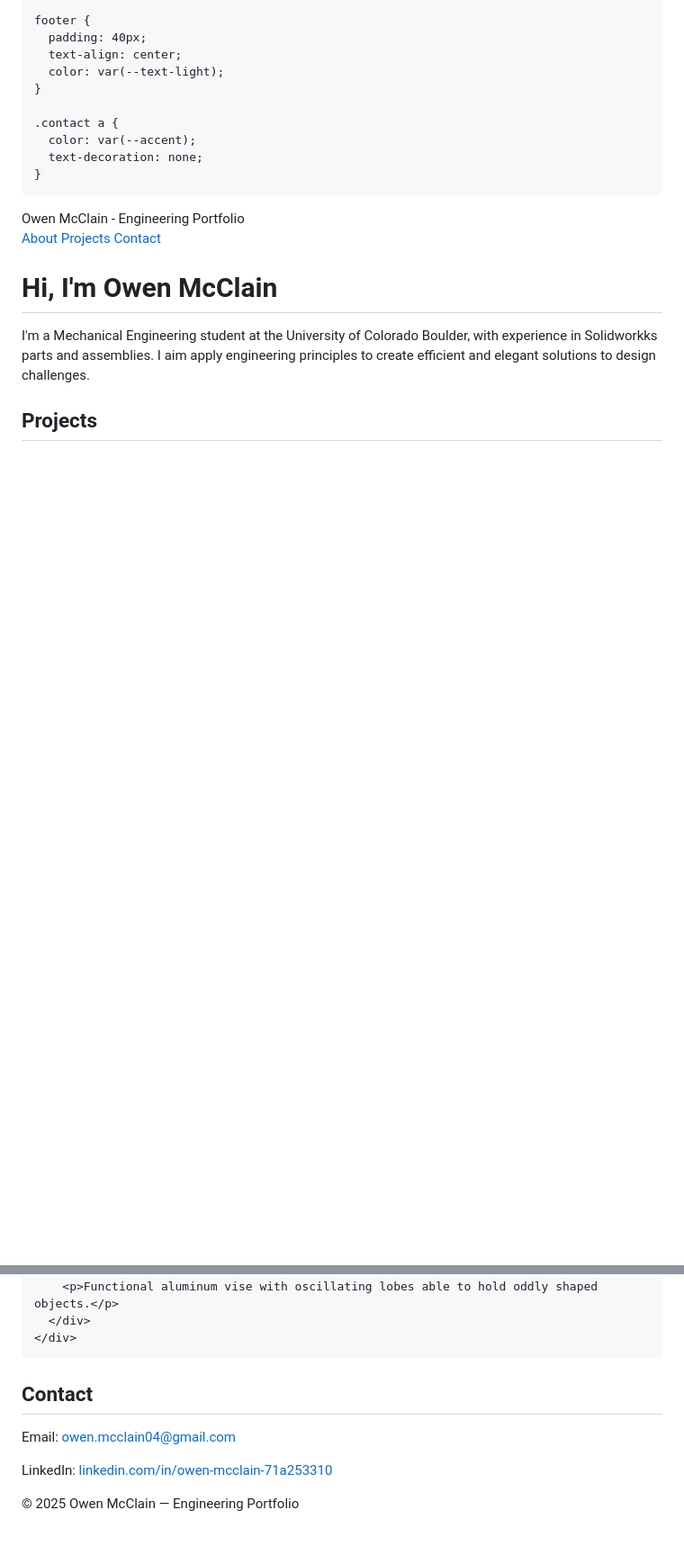
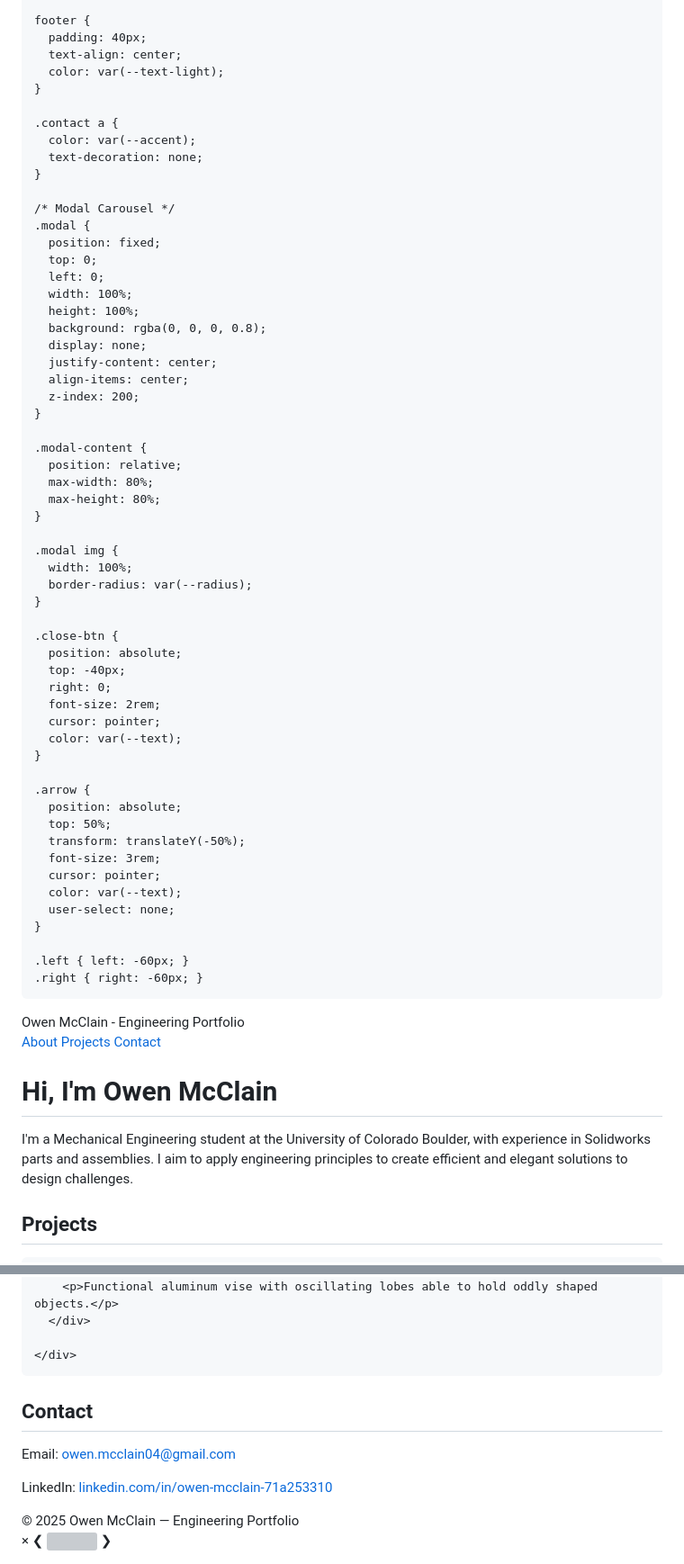
Before and after one commit to Owen-McClain/Owen-McClain.github.io, a Markdown page: README.md, 2 parts joined by grey strips. Shown at 90% size. GitHub-like rendering; blank space fills up the shorter version; grey boxes are pictures that could not be loaded.

```diff
--- a/README.md
+++ b/README.md
@@ -111,6 +112,53 @@
       color: var(--accent);
       text-decoration: none;
     }
+
+    /* Modal Carousel */
+    .modal {
+      position: fixed;
+      top: 0;
+      left: 0;
+      width: 100%;
+      height: 100%;
+      background: rgba(0, 0, 0, 0.8);
+      display: none;
+      justify-content: center;
+      align-items: center;
+      z-index: 200;
+    }
+
+    .modal-content {
+      position: relative;
+      max-width: 80%;
+      max-height: 80%;
+    }
+
+    .modal img {
+      width: 100%;
+      border-radius: var(--radius);
+    }
+
+    .close-btn {
+      position: absolute;
+      top: -40px;
+      right: 0;
+      font-size: 2rem;
+      cursor: pointer;
+      color: var(--text);
+    }
+
+    .arrow {
+      position: absolute;
+      top: 50%;
+      transform: translateY(-50%);
+      font-size: 3rem;
+      cursor: pointer;
+      color: var(--text);
+      user-select: none;
+    }
+
+    .left { left: -60px; }
+    .right { right: -60px; }
   </style>
 </head>
 <body>
@@ -126,7 +174,7 @@
   <section class="hero" id="about">
     <h1>Hi, I'm Owen McClain</h1>
     <p>
-      I'm a Mechanical Engineering student at the University of Colorado Boulder, with experience in Solidworkks parts and assemblies. I aim apply engineering principles to create efficient and elegant solutions to design challenges.
+      I'm a Mechanical Engineering student at the University of Colorado Boulder, with experience in Solidworks parts and assemblies. I aim to apply engineering principles to create efficient and elegant solutions to design challenges.
     </p>
   </section>
 
@@ -162,6 +196,7 @@
         <h3>Fractal Vise</h3>
         <p>Functional aluminum vise with oscillating lobes able to hold oddly shaped objects.</p>
       </div>
+
     </div>
   </section>
 
@@ -174,5 +209,51 @@
   <footer>
     © 2025 Owen McClain — Engineering Portfolio
   </footer>
+
+  <!-- Modal -->
+  <div class="modal" id="modal">
+    <div class="modal-content">
+      <span class="close-btn" id="close">×</span>
+      <span class="arrow left" id="left">❮</span>
+      <img id="modal-img" src="">
+      <span class="arrow right" id="right">❯</span>
+    </div>
+  </div>
+
+  <script>
+    const modal = document.getElementById("modal");
+    const modalImg = document.getElementById("modal-img");
+    const closeBtn = document.getElementById("close");
+    const leftArrow = document.getElementById("left");
+    const rightArrow = document.getElementById("right");
+
+    let images = [];
+    let index = 0;
+
+    document.querySelectorAll(".card").forEach(card => {
+      card.addEventListener("click", () => {
+        images = card.dataset.images.split(",").map(img => "images/" + img.trim());
+        index = 0;
+        modalImg.src = images[index];
+        modal.style.display = "flex";
+      });
+    });
+
+    closeBtn.onclick = () => modal.style.display = "none";
+
+    leftArrow.onclick = () => {
+      index = (index - 1 + images.length) % images.length;
+      modalImg.src = images[index];
+    };
+
+    rightArrow.onclick = () => {
+      index = (index + 1) % images.length;
+      modalImg.src = images[index];
+    };
+
+    window.onclick = e => {
+      if (e.target === modal) modal.style.display = "none";
+    };
+  </script>
 </body>
 </html>
```
Also changed, not shown: other parts of README.md (+7 -20 lines).
